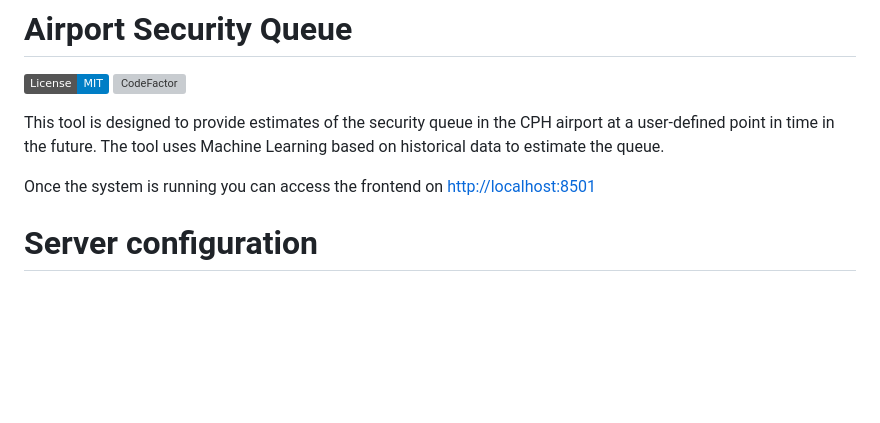
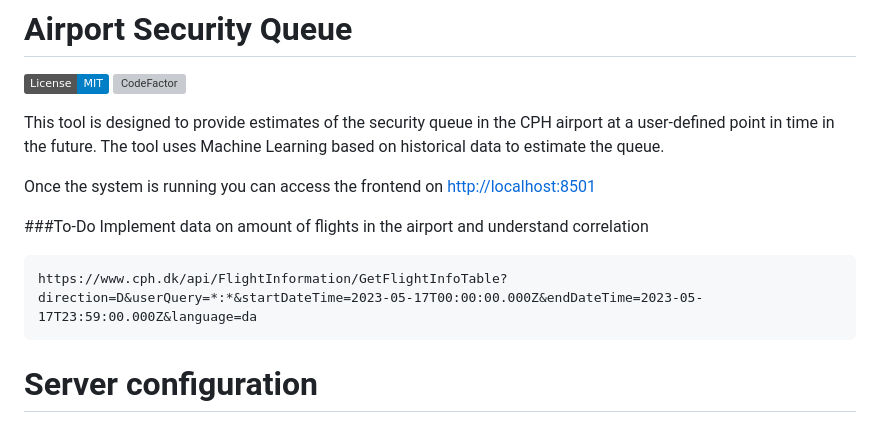
Before and after one commit to simonottosen/cph-security, a Markdown page: README.md, the part around the change. Drawn GitHub-style; badges without logos; blank space fills up the shorter version; grey boxes are pictures that could not be loaded.

````diff
--- a/README.md
+++ b/README.md
@@ -7,6 +7,12 @@
 This tool is designed to provide estimates of the security queue in the CPH airport at a user-defined point in time in the future. The tool uses Machine Learning based on historical data to estimate the queue.
 
 Once the system is running you can access the frontend on [http://localhost:8501](http://localhost:8501)
+
+###To-Do
+Implement data on amount of flights in the airport and understand correlation
+```
+https://www.cph.dk/api/FlightInformation/GetFlightInfoTable?direction=D&userQuery=*:*&startDateTime=2023-05-17T00:00:00.000Z&endDateTime=2023-05-17T23:59:00.000Z&language=da
+```
 
 # Server configuration
 
````
